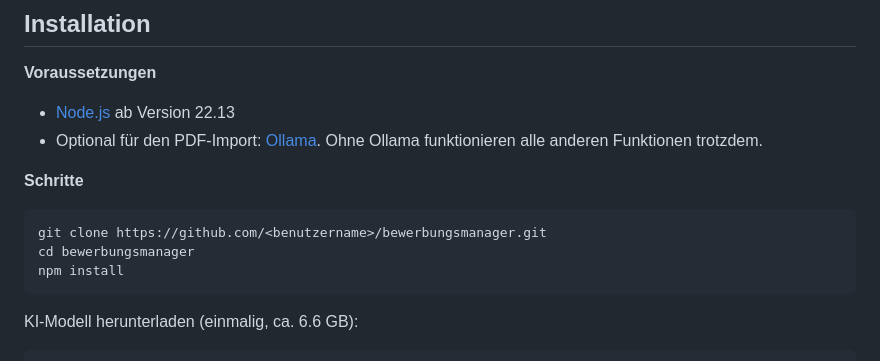
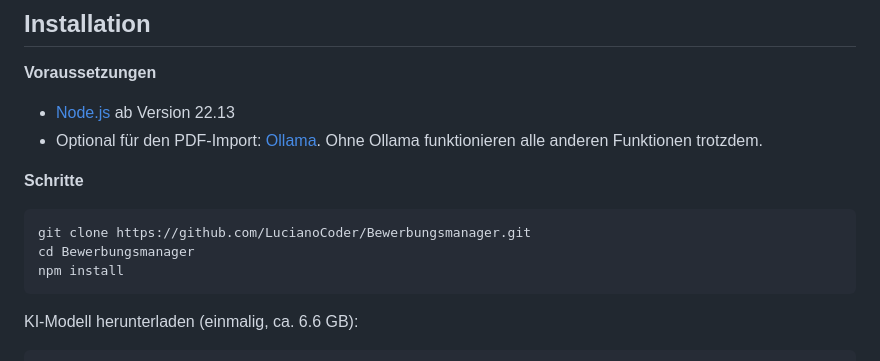
Before and after one commit to LucianoCoder/Bewerbungsmanager, a Markdown page: README.md, the part around the change. GitHub-like rendering.

Commit message:
Fix clone URL and directory name in README
Updated repository URL and directory name in instructions.

````diff
--- a/README.md
+++ b/README.md
@@ -31,8 +31,8 @@ Alle personenbezogenen Daten werden **im Browser verschlüsselt**, bevor sie ges
 **Schritte**
 
 ```bash
-git clone https://github.com/<benutzername>/bewerbungsmanager.git
-cd bewerbungsmanager
+git clone https://github.com/LucianoCoder/Bewerbungsmanager.git
+cd Bewerbungsmanager
 npm install
 ```
 
````
